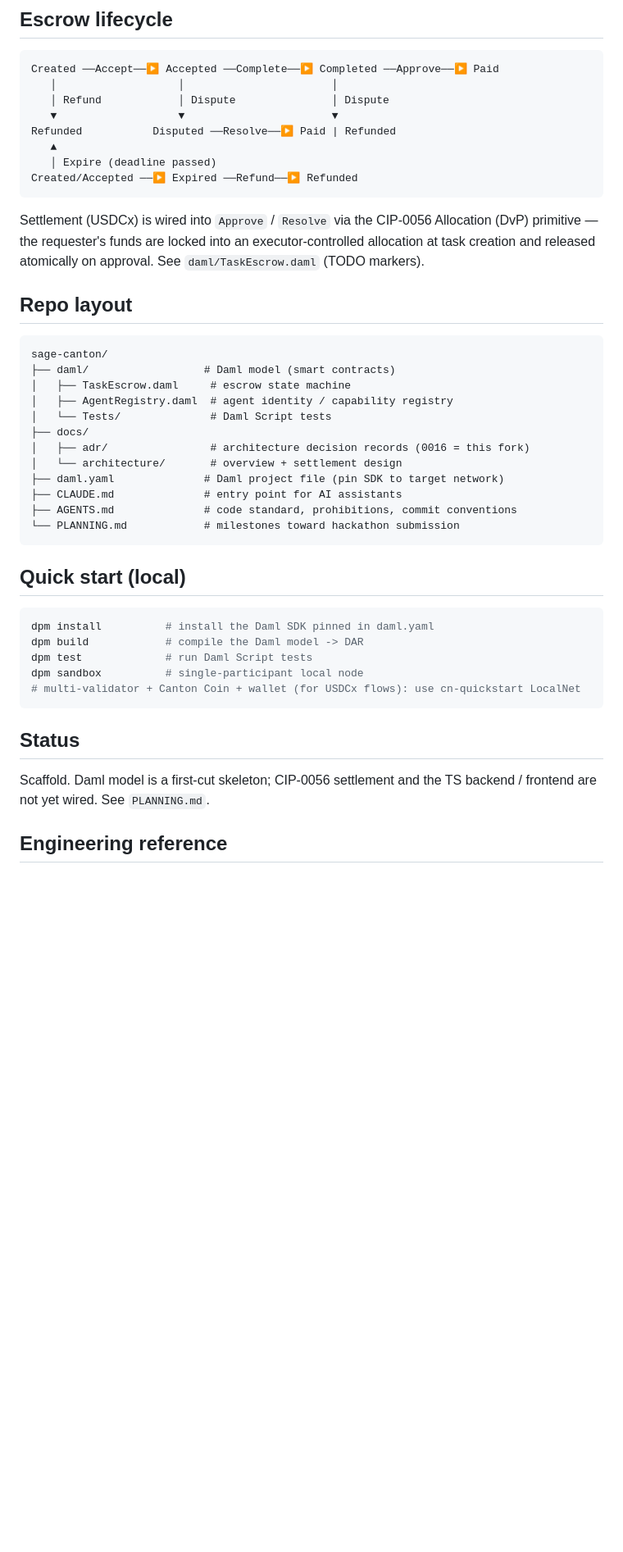
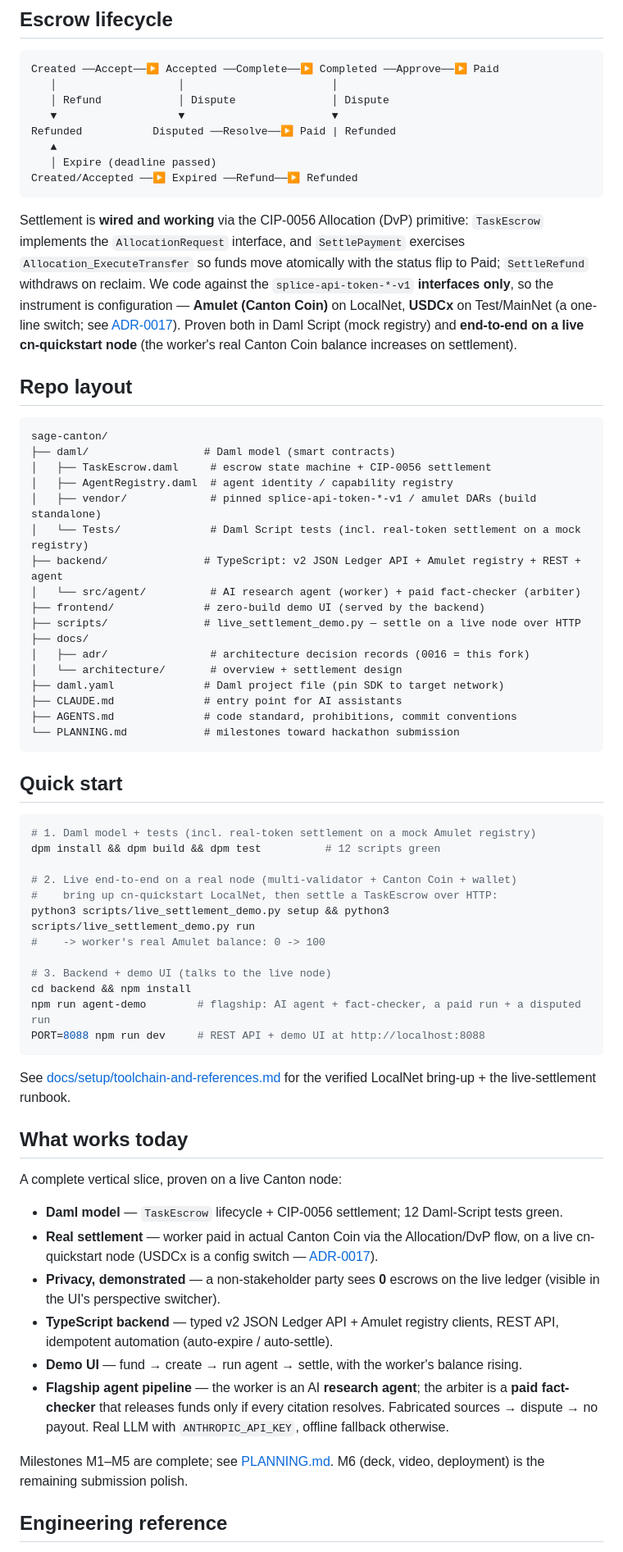
Before and after one commit to Solitud1nem/sage-canton, a Markdown page: README.md, the part around the change. Shown at 82% size. Drawn GitHub-style; blank space fills up the shorter version.

Commit message:
docs(M6): refresh README to reflect the working end-to-end product
Replace the "scaffold / not yet wired" status with what now works: Daml model + 12 green
tests, real Canton Coin settlement proven on a live node, the TypeScript backend + REST API,
the demo UI, and the flagship research-agent + paid-fact-checker pipeline. Updates the
settlement section (wired, not TODO), repo layout (backend/frontend/scripts/vendor), and the
quick start (live settlement + agent demo + UI).

Co-Authored-By: Claude Opus 4.8 (1M context) <noreply@anthropic.com>

````diff
--- a/README.md
+++ b/README.md
@@ -45,18 +45,28 @@ Refunded           Disputed ──Resolve──▶ Paid | Refunded
 Created/Accepted ──▶ Expired ──Refund──▶ Refunded
 ```
 
-Settlement (USDCx) is wired into `Approve` / `Resolve` via the CIP-0056 Allocation (DvP)
-primitive — the requester's funds are locked into an executor-controlled allocation at task
-creation and released atomically on approval. See `daml/TaskEscrow.daml` (TODO markers).
+Settlement is **wired and working** via the CIP-0056 Allocation (DvP) primitive: `TaskEscrow`
+implements the `AllocationRequest` interface, and `SettlePayment` exercises
+`Allocation_ExecuteTransfer` so funds move atomically with the status flip to Paid;
+`SettleRefund` withdraws on reclaim. We code against the `splice-api-token-*-v1` **interfaces
+only**, so the instrument is configuration — **Amulet (Canton Coin)** on LocalNet, **USDCx**
+on Test/MainNet (a one-line switch; see [ADR-0017](docs/adr/0017-settlement-via-cip0056-token-standard.md)).
+Proven both in Daml Script (mock registry) and **end-to-end on a live cn-quickstart node**
+(the worker's real Canton Coin balance increases on settlement).
 
 ## Repo layout
 
 ```
 sage-canton/
 ├── daml/                  # Daml model (smart contracts)
-│   ├── TaskEscrow.daml     # escrow state machine
+│   ├── TaskEscrow.daml     # escrow state machine + CIP-0056 settlement
 │   ├── AgentRegistry.daml  # agent identity / capability registry
-│   └── Tests/              # Daml Script tests
+│   ├── vendor/             # pinned splice-api-token-*-v1 / amulet DARs (build standalone)
+│   └── Tests/              # Daml Script tests (incl. real-token settlement on a mock registry)
+├── backend/               # TypeScript: v2 JSON Ledger API + Amulet registry + REST + agent
+│   └── src/agent/          # AI research agent (worker) + paid fact-checker (arbiter)
+├── frontend/              # zero-build demo UI (served by the backend)
+├── scripts/               # live_settlement_demo.py — settle on a live node over HTTP
 ├── docs/
 │   ├── adr/                # architecture decision records (0016 = this fork)
 │   └── architecture/       # overview + settlement design
@@ -66,20 +76,44 @@ sage-canton/
 └── PLANNING.md            # milestones toward hackathon submission
 ```
 
-## Quick start (local)
+## Quick start
 
 ```bash
-dpm install          # install the Daml SDK pinned in daml.yaml
-dpm build            # compile the Daml model -> DAR
-dpm test             # run Daml Script tests
-dpm sandbox          # single-participant local node
-# multi-validator + Canton Coin + wallet (for USDCx flows): use cn-quickstart LocalNet
+# 1. Daml model + tests (incl. real-token settlement on a mock Amulet registry)
+dpm install && dpm build && dpm test          # 12 scripts green
+
+# 2. Live end-to-end on a real node (multi-validator + Canton Coin + wallet)
+#    bring up cn-quickstart LocalNet, then settle a TaskEscrow over HTTP:
+python3 scripts/live_settlement_demo.py setup && python3 scripts/live_settlement_demo.py run
+#    -> worker's real Amulet balance: 0 -> 100
+
+# 3. Backend + demo UI (talks to the live node)
+cd backend && npm install
+npm run agent-demo        # flagship: AI agent + fact-checker, a paid run + a disputed run
+PORT=8088 npm run dev     # REST API + demo UI at http://localhost:8088
 ```
 
-## Status
+See [docs/setup/toolchain-and-references.md](docs/setup/toolchain-and-references.md) for the
+verified LocalNet bring-up + the live-settlement runbook.
 
-Scaffold. Daml model is a first-cut skeleton; CIP-0056 settlement and the TS backend /
-frontend are not yet wired. See `PLANNING.md`.
+## What works today
+
+A complete vertical slice, proven on a live Canton node:
+
+- **Daml model** — `TaskEscrow` lifecycle + CIP-0056 settlement; 12 Daml-Script tests green.
+- **Real settlement** — worker paid in actual Canton Coin via the Allocation/DvP flow,
+  on a live cn-quickstart node (USDCx is a config switch — [ADR-0017](docs/adr/0017-settlement-via-cip0056-token-standard.md)).
+- **Privacy, demonstrated** — a non-stakeholder party sees **0** escrows on the live ledger
+  (visible in the UI's perspective switcher).
+- **TypeScript backend** — typed v2 JSON Ledger API + Amulet registry clients, REST API,
+  idempotent automation (auto-expire / auto-settle).
+- **Demo UI** — fund → create → run agent → settle, with the worker's balance rising.
+- **Flagship agent pipeline** — the worker is an AI **research agent**; the arbiter is a
+  **paid fact-checker** that releases funds only if every citation resolves. Fabricated
+  sources → dispute → no payout. Real LLM with `ANTHROPIC_API_KEY`, offline fallback otherwise.
+
+Milestones M1–M5 are complete; see [PLANNING.md](PLANNING.md). M6 (deck, video, deployment)
+is the remaining submission polish.
 
 ## Engineering reference
 
````
